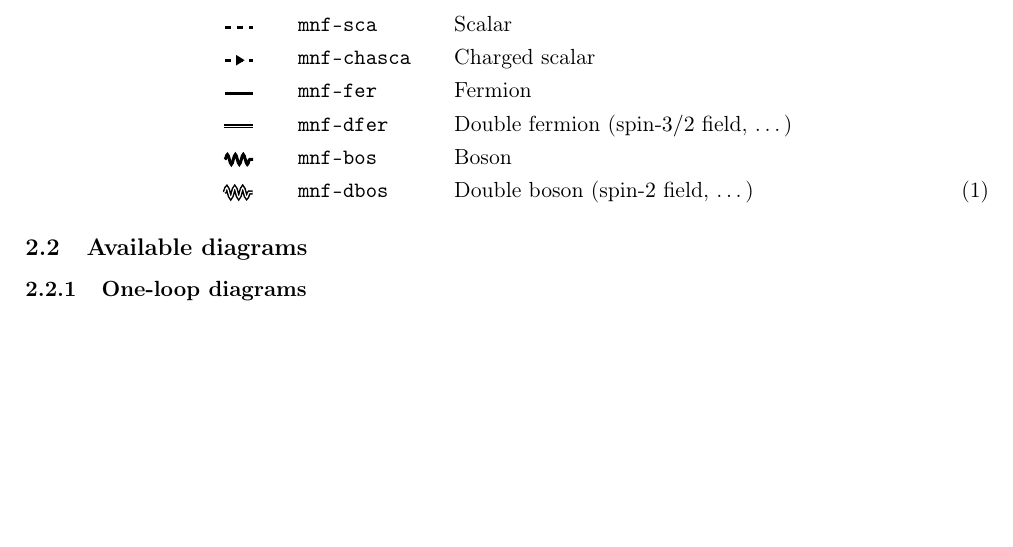
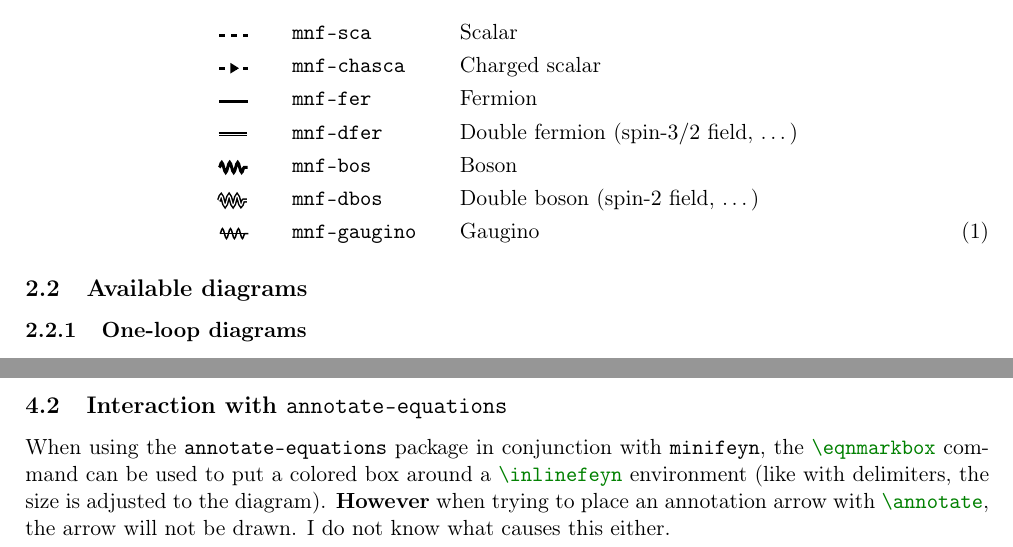
Before and after one commit to kbtimes3/minifeyn, a LaTeX paper (manual.tex, which reads minifeyn.sty): part of page 2 of 5 before the commit and two parts of pages 2 and 6 of 6 after it, the two joined at a grey line, cut so that both start at the same text, the shorter picture padded with empty space. Compiled offline with pdfLaTeX.

Commit message:
Preparing for first public release

```diff
--- a/manual.tex
+++ b/manual.tex
@@ -18,7 +18,7 @@
 
 \author{Killian Bouzoud}
 \title{The \texttt{minifeyn} package}
-\date{\texttt{v1.0}}
+\date{\texttt{v1.1.0}}
 
 \begin{document}
 
@@ -61,12 +61,13 @@ That's pretty much it.
 
 The following particles can be used in diagrams:
 \begin{alignat}{3}
-    \testprop{mnf-sca}\qquad    && &\texttt{mnf-sca}\qquad    && \text{Scalar}\nonumber                                   \\
-    \testprop{mnf-chasca}\qquad && &\texttt{mnf-chasca}\qquad && \text{Charged scalar}\nonumber                           \\
-    \testprop{mnf-fer}\qquad    && &\texttt{mnf-fer}\qquad    && \text{Fermion}\nonumber                                  \\
-    \testprop{mnf-dfer}\qquad   && &\texttt{mnf-dfer}\qquad   && \text{Double fermion (spin-$3/2$ field, \dots)}\nonumber \\
-    \testprop{mnf-bos}\qquad    && &\texttt{mnf-bos}\qquad    && \text{Boson}\nonumber                                    \\
-    \testprop{mnf-dbos}\qquad   && &\texttt{mnf-dbos}\qquad   && \text{Double boson (spin-$2$ field, \dots)}
+    \testprop{mnf-sca}\qquad     && &\texttt{mnf-sca}\qquad     && \text{Scalar}\nonumber                                   \\
+    \testprop{mnf-chasca}\qquad  && &\texttt{mnf-chasca}\qquad  && \text{Charged scalar}\nonumber                           \\
+    \testprop{mnf-fer}\qquad     && &\texttt{mnf-fer}\qquad     && \text{Fermion}\nonumber                                  \\
+    \testprop{mnf-dfer}\qquad    && &\texttt{mnf-dfer}\qquad    && \text{Double fermion (spin-$3/2$ field, \dots)}\nonumber \\
+    \testprop{mnf-bos}\qquad     && &\texttt{mnf-bos}\qquad     && \text{Boson}\nonumber                                    \\
+    \testprop{mnf-dbos}\qquad    && &\texttt{mnf-dbos}\qquad    && \text{Double boson (spin-$2$ field, \dots)}\nonumber     \\
+    \testprop{mnf-gaugino}\qquad && &\texttt{mnf-gaugino}\qquad && \text{Gaugino}
 \end{alignat}
 
 \subsection{Available diagrams}
@@ -195,4 +196,12 @@ I have no clue what caused this and I did not run into this bug again while deve
 My thesis uses many more \LaTeX~packages than this manual though, so the issue is probably caused by that?
 Again, I do not know the cause or if you might even encounter that bug but I think it's useful to have that information.
 
+\subsection{Interaction with \texttt{annotate-equations}}
+
+When using the \texttt{annotate-equations} package in conjunction with \texttt{minifeyn},
+the \mintinline{latex}{\eqnmarkbox} command can be used to put a colored box around a \mintinline{latex}{\inlinefeyn} environment
+(like with delimiters, the size is adjusted to the diagram).
+\textbf{However} when trying to place an annotation arrow with \mintinline{latex}{\annotate}, the arrow will not be drawn.
+I do not know what causes this either.
+
 \end{document}
--- a/minifeyn.sty
+++ b/minifeyn.sty
@@ -1,7 +1,7 @@
 % Copyright (c) Killian Bouzoud.
 % Licensed under the MIT license. See LICENSE file in the project root for details.
 \NeedsTeXFormat{LaTeX2e}
-\ProvidesPackage{minifeyn}[2026/08/07 minifeyn v1.0]
+\ProvidesPackage{minifeyn}[2026/08/07 minifeyn v1.1.0]
 
 %%%%%%%%%%%
 % IMPORTS %
@@ -25,6 +25,16 @@
     mnf-chasca/.style={dashed,decoration={markings,mark=at position 0.7 with {\arrow{Triangle[angle=60:2 2]}}},postaction=decorate},
     mnf-bos/.style={decorate,decoration={snake,segment length=4pt}},
     mnf-dbos/.style={decorate,decoration={snake, segment length=4pt},double,line width=0.75pt},
+    mnf-gaugino/.style={
+        draw=black,
+        line width=0.75pt,
+        postaction={
+            draw=black,
+            line width=0.75pt,
+            decorate,
+            decoration={snake,segment length=4pt}
+        }
+    },
 }
 
 %%%%%%%%%%%%%%%%
```
Also changed, not shown: CHANGELOG.md (added), manual.tex (2 more changed lines), 1 other file.
